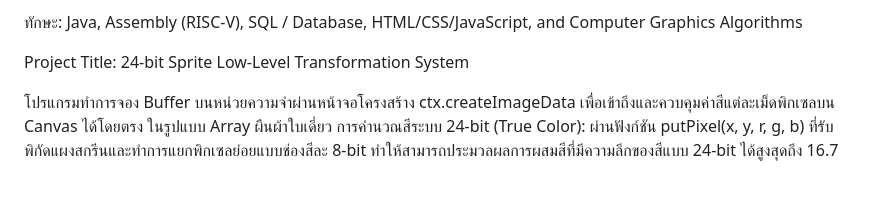
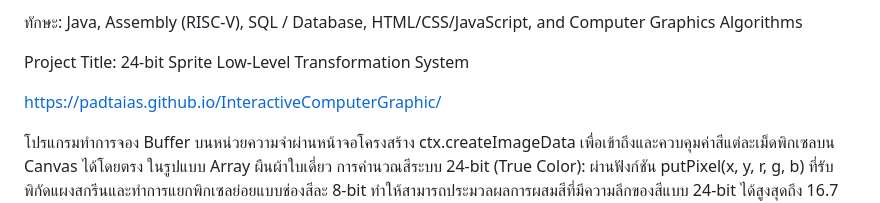
Before and after one commit to PadtaiAs/InteractiveComputerGraphic, a Markdown page: README.md, the part around the change. Rendered like a GitHub page; blank space fills up the shorter version.

Commit message:
Update README with project link and description
Added project link and description for the 24-bit Sprite Low-Level Transformation System.

```diff
--- a/README.md
+++ b/README.md
@@ -9,6 +9,8 @@
 ทักษะ: Java, Assembly (RISC-V), SQL / Database, HTML/CSS/JavaScript, and Computer Graphics Algorithms
 
 Project Title: 24-bit Sprite Low-Level Transformation System
+
+https://padtaias.github.io/InteractiveComputerGraphic/
 
 โปรแกรมทำการจอง Buffer บนหน่วยความจำผ่านหน้าจอโครงสร้าง ctx.createImageData
 เพื่อเข้าถึงและควบคุมค่าสีแต่ละเม็ดพิกเซลบน Canvas ได้โดยตรง
```
